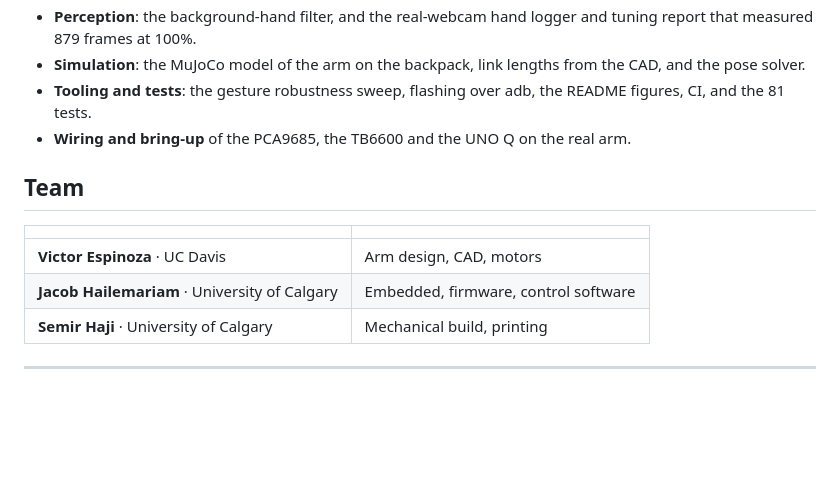
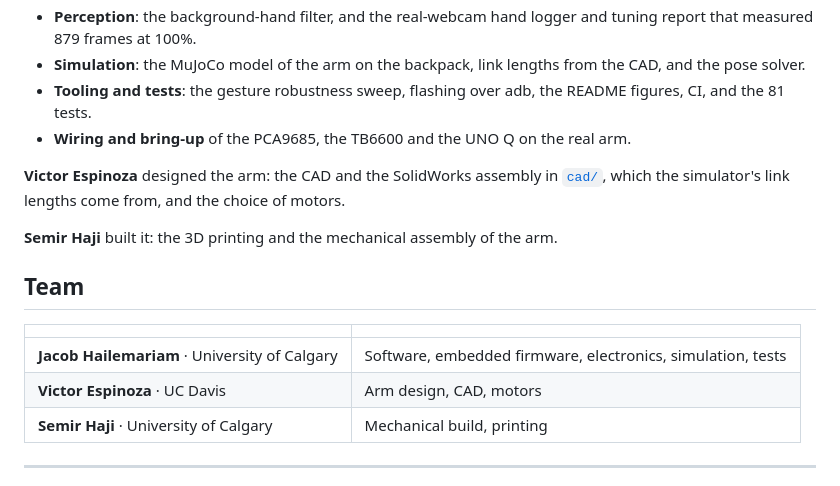
Before and after one commit to JacobHailemariam/james-gestures, a Markdown page: README.md, the part around one of its changes. GitHub-like rendering; blank space fills up the shorter version.

```diff
--- a/README.md
+++ b/README.md
@@ -283,12 +283,17 @@ docs/                engineering notes, issue log, a debugging write-up, measure
   tests.
 - **Wiring and bring-up** of the PCA9685, the TB6600 and the UNO Q on the real arm.
 
+**Victor Espinoza** designed the arm: the CAD and the SolidWorks assembly in [`cad/`](cad/), which the
+simulator's link lengths come from, and the choice of motors.
+
+**Semir Haji** built it: the 3D printing and the mechanical assembly of the arm.
+
 ## Team
 
 | | |
 |:--|:--|
+| **Jacob Hailemariam** · University of Calgary | Software, embedded firmware, electronics, simulation, tests |
 | **Victor Espinoza** · UC Davis | Arm design, CAD, motors |
-| **Jacob Hailemariam** · University of Calgary | Embedded, firmware, control software |
 | **Semir Haji** · University of Calgary | Mechanical build, printing |
 
 ---
```
Also changed, not shown: other parts of README.md (+1 -1 lines), media/hero.jpg.
